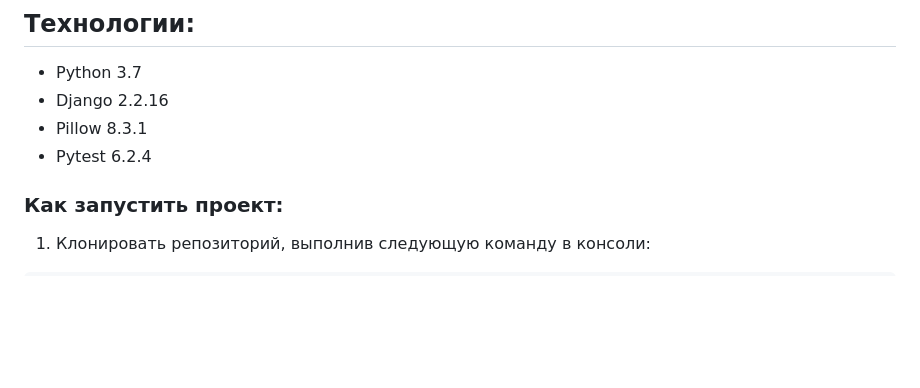
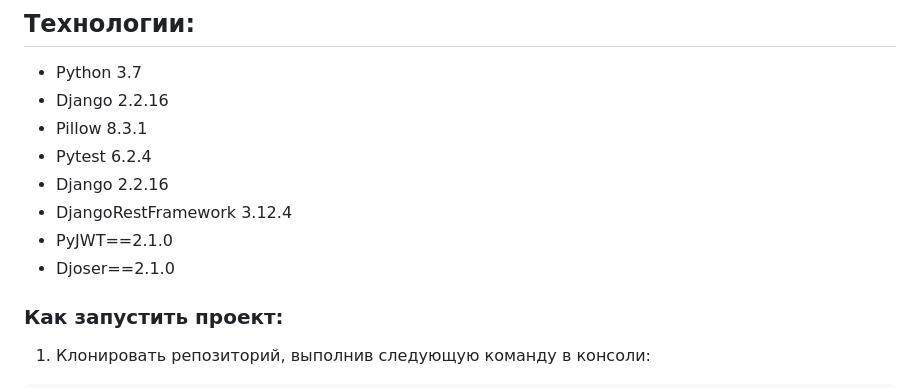
Before and after one commit to StrekozJulia/api_final_yatube, a Markdown page: README.md, the part around the change. Drawn GitHub-style; blank space fills up the shorter version.

```diff
--- a/README.md
+++ b/README.md
@@ -10,6 +10,10 @@ ____
 * Django 2.2.16
 * Pillow 8.3.1
 * Pytest 6.2.4
+* Django 2.2.16
+* DjangoRestFramework 3.12.4
+* PyJWT==2.1.0
+* Djoser==2.1.0
 
 ### Как запустить проект:
 
```
